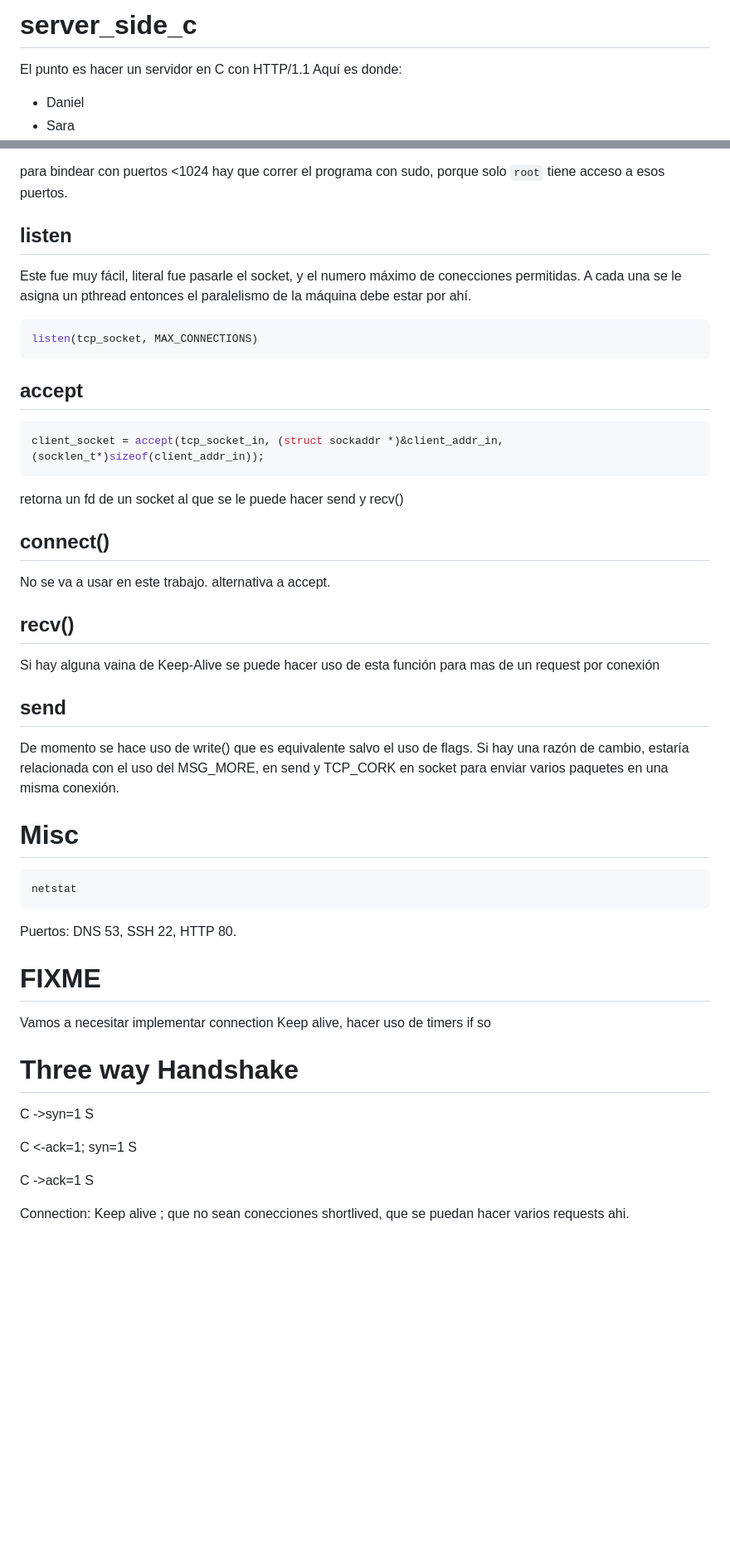
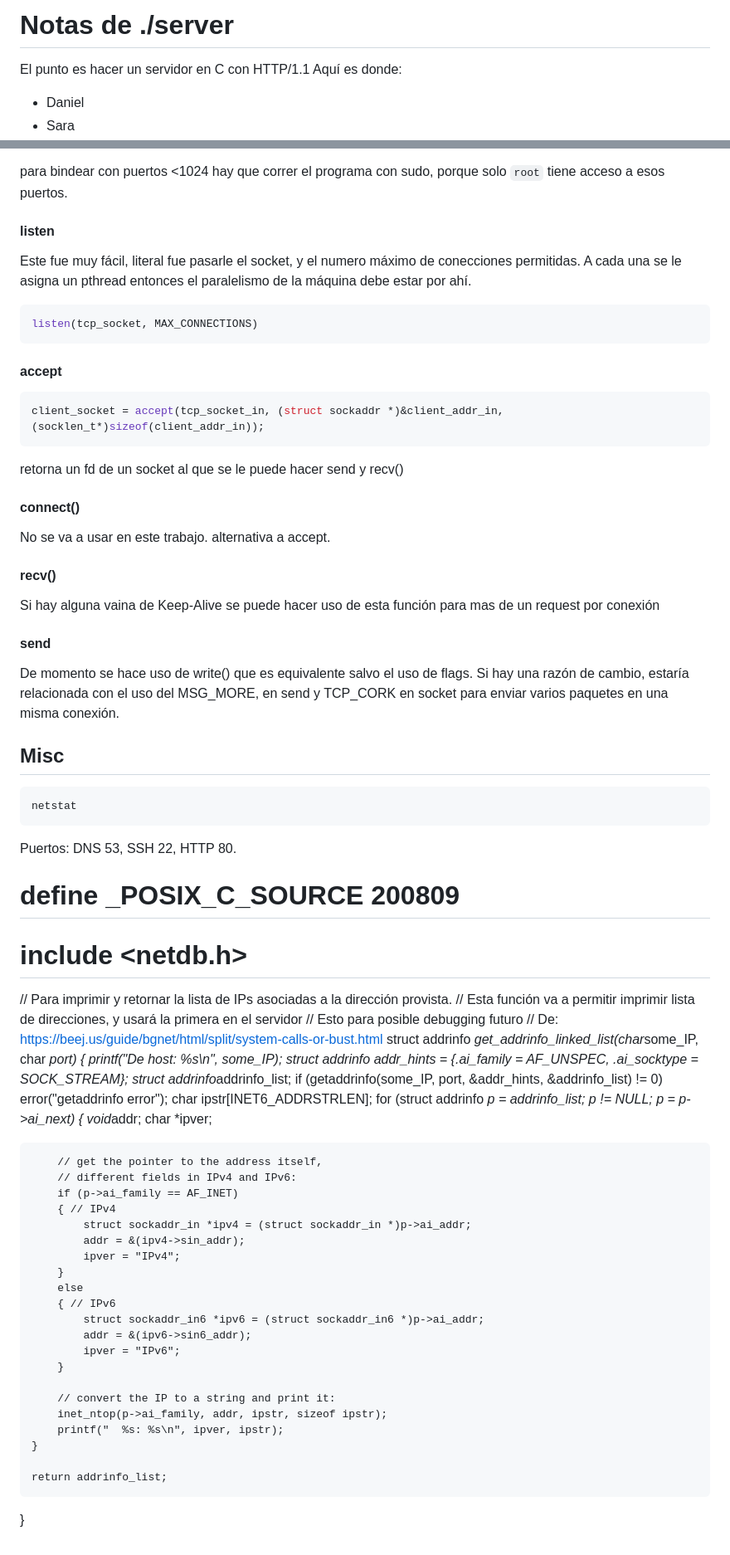
Before and after one commit to jovillarrealm/server, a Markdown page: documentation/notas.md, 2 parts joined by grey strips. Shown: that part at 83% size. Rendered like a GitHub page; blank space fills up the shorter version.

````diff
--- a/documentation/notas.md
+++ b/documentation/notas.md
@@ -1,5 +1,5 @@
 
-# **server_side_c**
+# **Notas de ./server**
 
 El punto es hacer un servidor en C con HTTP/1.1
 Aquí es donde:
@@ -129,7 +131,7 @@ Entender la diferencia entre estos tipos además requiere algo de miseria con es
 
 para bindear con puertos <1024 hay que correr el programa con sudo, porque solo ```root``` tiene acceso a esos puertos.
 
-## listen
+#### listen
 
 Este fue muy fácil, literal fue pasarle el socket, y el numero máximo de conecciones permitidas. A cada una se le asigna un pthread entonces el paralelismo de la máquina debe estar por ahí.
 
@@ -137,7 +139,7 @@ Este fue muy fácil, literal fue pasarle el socket, y el numero máximo de conec
 listen(tcp_socket, MAX_CONNECTIONS)
 ```
 
-## accept
+#### accept
 
 ``` C
 client_socket = accept(tcp_socket_in, (struct sockaddr *)&client_addr_in, (socklen_t*)sizeof(client_addr_in));
@@ -145,20 +147,20 @@ client_socket = accept(tcp_socket_in, (struct sockaddr *)&client_addr_in, (sockl
 
 retorna un fd de un socket al que se le puede hacer send y recv()
 
-## connect()
+#### connect()
 
 No se va a usar en este trabajo. alternativa a accept.
 
-## recv()
+#### recv()
 
 Si hay alguna vaina de Keep-Alive se puede hacer uso de esta función para mas de un request por conexión
 
-## send
+#### send
 
 De momento se hace uso de write() que es equivalente salvo el uso de flags.
 Si hay una razón de cambio, estaría relacionada con el uso del MSG_MORE, en send y TCP_CORK en socket para enviar varios paquetes en una misma conexión.
 
-# Misc
+## Misc
 
 ``` bash
 netstat
@@ -166,16 +168,45 @@ netstat
 
 Puertos: DNS 53, SSH 22, HTTP 80.
 
-# FIXME
+# define _POSIX_C_SOURCE 200809
+# include <netdb.h>
 
-Vamos a necesitar implementar connection Keep alive, hacer uso de timers if so
+// Para imprimir y retornar la lista de IPs asociadas a la dirección provista.
+// Esta función va a permitir imprimir lista de direcciones, y usará la primera en el servidor
+// Esto para posible debugging futuro
+// De: <https://beej.us/guide/bgnet/html/split/system-calls-or-bust.html>
+struct addrinfo *get_addrinfo_linked_list(char*some_IP, char *port)
+{
+    printf("De host: %s\n", some_IP);
+    struct addrinfo addr_hints = {.ai_family = AF_UNSPEC, .ai_socktype = SOCK_STREAM};
+struct addrinfo*addrinfo_list;
+    if (getaddrinfo(some_IP, port, &addr_hints, &addrinfo_list) != 0)
+        error("getaddrinfo error");
+    char ipstr[INET6_ADDRSTRLEN];
+    for (struct addrinfo *p = addrinfo_list; p != NULL; p = p->ai_next)
+    {
+void*addr;
+        char *ipver;
 
-# Three way Handshake
+        // get the pointer to the address itself,
+        // different fields in IPv4 and IPv6:
+        if (p->ai_family == AF_INET)
+        { // IPv4
+            struct sockaddr_in *ipv4 = (struct sockaddr_in *)p->ai_addr;
+            addr = &(ipv4->sin_addr);
+            ipver = "IPv4";
+        }
+        else
+        { // IPv6
+            struct sockaddr_in6 *ipv6 = (struct sockaddr_in6 *)p->ai_addr;
+            addr = &(ipv6->sin6_addr);
+            ipver = "IPv6";
+        }
 
-C ->syn=1                    S
+        // convert the IP to a string and print it:
+        inet_ntop(p->ai_family, addr, ipstr, sizeof ipstr);
+        printf("  %s: %s\n", ipver, ipstr);
+    }
 
-C <-ack=1; syn=1             S
-
-C ->ack=1                    S
-
-Connection: Keep alive ; que no sean conecciones shortlived, que se puedan hacer varios requests ahi.
+    return addrinfo_list;
+}
````
Also changed, not shown: other parts of documentation/notas.md (+8 -6 lines).
